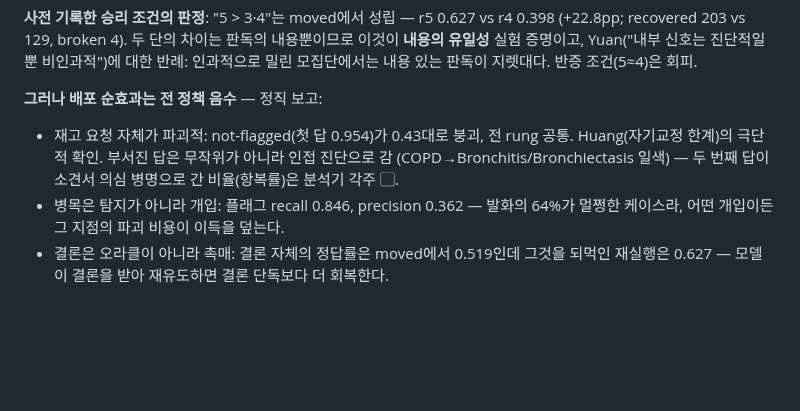
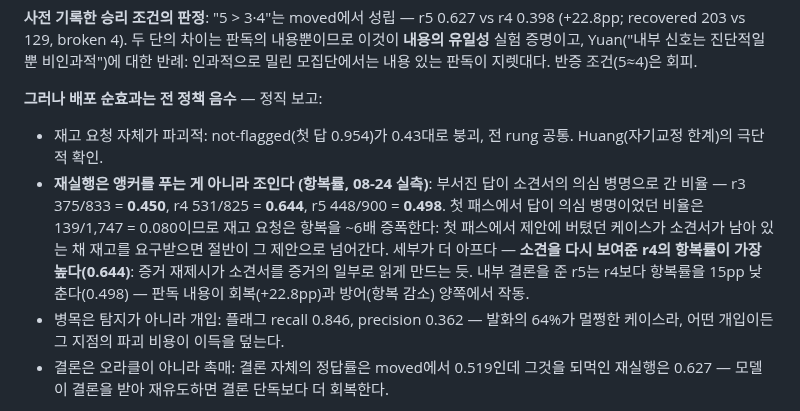
Before and after one commit to 0914eagle/medical_nla, a Markdown page: docs/paper_tables_final_2026-08-23.md, the part around the change. GitHub-like rendering; blank space fills up the shorter version.

Commit message:
Record the capitulation rates: re-asking tightens the anchor
Half to two thirds of broken second answers land on the note's suspicion
against an 8% first-pass base rate. Re-showing the findings capitulates
hardest (0.644); the readout conclusion shields by 15pp (0.498) while
also recovering the moved cases.

Co-Authored-By: Claude Fable 5 <noreply@anthropic.com>
Claude-Session: https://claude.ai/code/session_01KETxpqoHJG6Ghu68pdr4QC

```diff
--- a/docs/paper_tables_final_2026-08-23.md
+++ b/docs/paper_tables_final_2026-08-23.md
@@ -244,9 +244,16 @@ r4 0.398 (+22.8pp; recovered 203 vs 129, broken 4). 두 단의 차이는 판독
 
 **그러나 배포 순효과는 전 정책 음수** — 정직 보고:
 - 재고 요청 자체가 파괴적: not-flagged(첫 답 0.954)가 0.43대로 붕괴, 전
-  rung 공통. Huang(자기교정 한계)의 극단적 확인. 부서진 답은 무작위가
-  아니라 인접 진단으로 감 (COPD→Bronchitis/Bronchiectasis 일색) — 두 번째
-  답이 소견서 의심 병명으로 간 비율(항복률)은 분석기 각주 ▢.
+  rung 공통. Huang(자기교정 한계)의 극단적 확인.
+- **재실행은 앵커를 푸는 게 아니라 조인다 (항복률, 08-24 실측)**: 부서진
+  답이 소견서의 의심 병명으로 간 비율 — r3 375/833 = **0.450**, r4 531/825
+  = **0.644**, r5 448/900 = **0.498**. 첫 패스에서 답이 의심 병명이었던
+  비율은 139/1,747 = 0.080이므로 재고 요청은 항복을 ~6배 증폭한다: 첫
+  패스에서 제안에 버텼던 케이스가 소견서가 남아 있는 채 재고를 요구받으면
+  절반이 그 제안으로 넘어간다. 세부가 더 아프다 — **소견을 다시 보여준
+  r4의 항복률이 가장 높다(0.644)**: 증거 재제시가 소견서를 증거의 일부로
+  읽게 만드는 듯. 내부 결론을 준 r5는 r4보다 항복률을 15pp 낮춘다(0.498)
+  — 판독 내용이 회복(+22.8pp)과 방어(항복 감소) 양쪽에서 작동.
 - 병목은 탐지가 아니라 개입: 플래그 recall 0.846, precision 0.362 —
   발화의 64%가 멀쩡한 케이스라, 어떤 개입이든 그 지점의 파괴 비용이 이득을
   덮는다.
```
